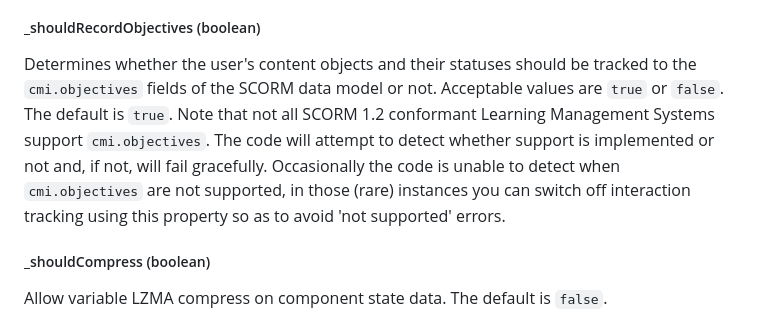
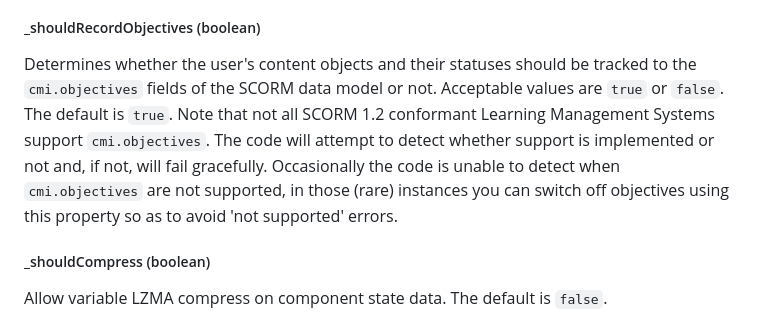
Before and after one commit to adaptlearning/adapt-contrib-spoor, a Markdown page: README.md, the part around the change. GitHub-like rendering.

```diff
--- a/README.md
+++ b/README.md
@@ -82,7 +82,7 @@ Determines whether the user's responses to questions should be tracked to  the `
 
 ##### \_shouldRecordObjectives (boolean)
 
-Determines whether the user's content objects and their statuses should be tracked to the `cmi.objectives` fields of the SCORM data model or not. Acceptable values are `true` or `false`. The default is `true`. Note that not all SCORM 1.2 conformant Learning Management Systems support `cmi.objectives`. The code will attempt to detect whether support is implemented or not and, if not, will fail gracefully. Occasionally the code is unable to detect when `cmi.objectives` are not supported, in those (rare) instances you can switch off interaction tracking using this property so as to avoid 'not supported' errors.
+Determines whether the user's content objects and their statuses should be tracked to the `cmi.objectives` fields of the SCORM data model or not. Acceptable values are `true` or `false`. The default is `true`. Note that not all SCORM 1.2 conformant Learning Management Systems support `cmi.objectives`. The code will attempt to detect whether support is implemented or not and, if not, will fail gracefully. Occasionally the code is unable to detect when `cmi.objectives` are not supported, in those (rare) instances you can switch off objectives using this property so as to avoid 'not supported' errors.
 
 ##### \_shouldCompress (boolean)
 
```
